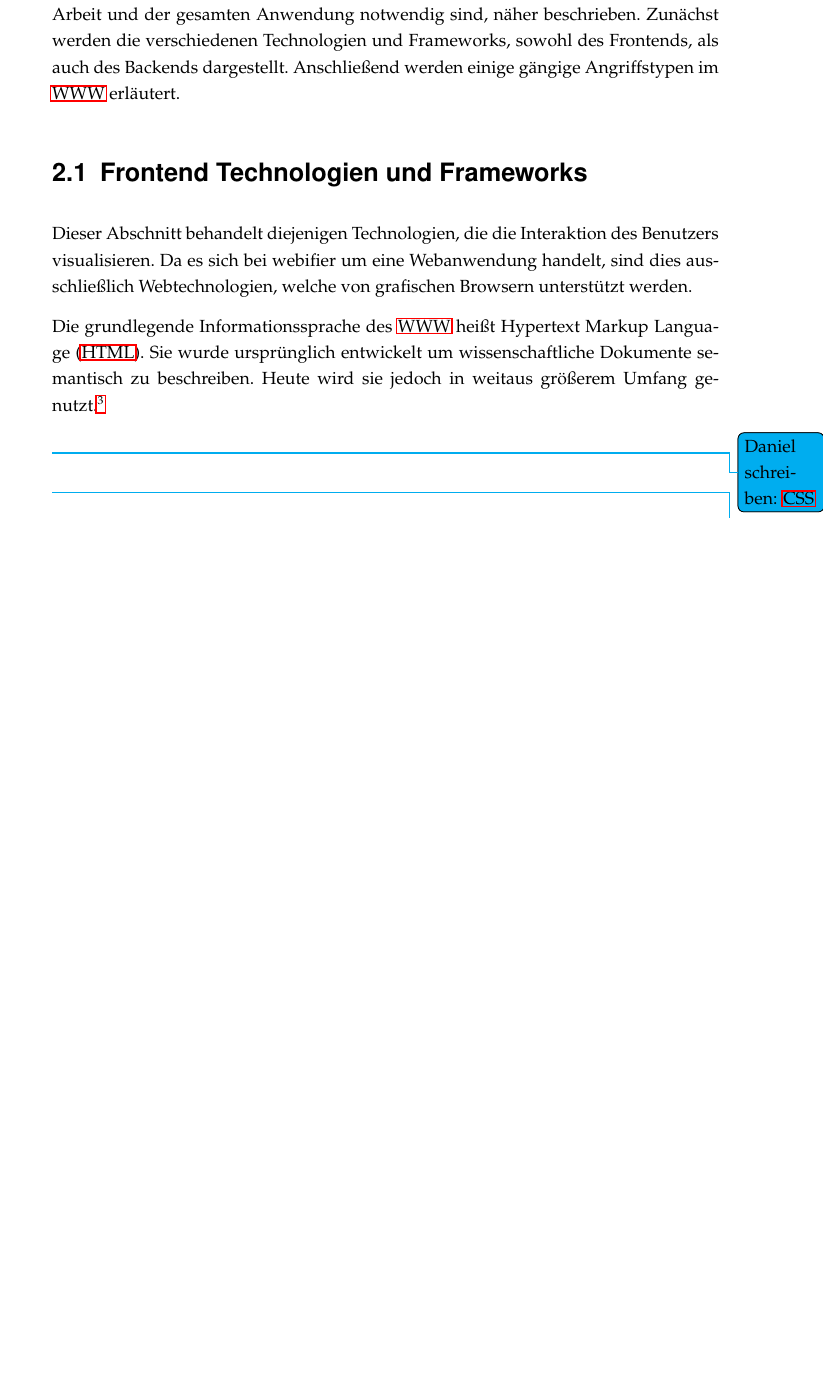
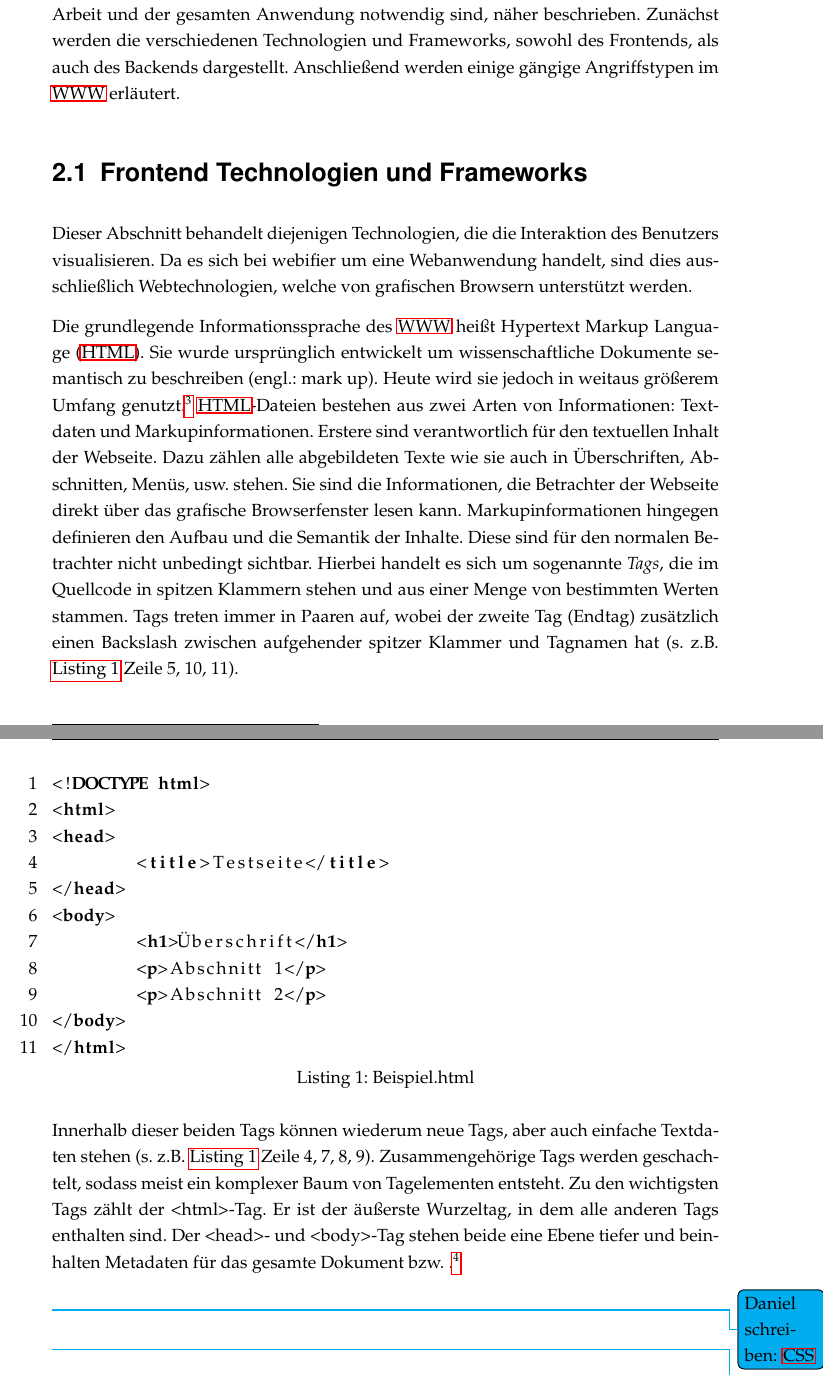
Before and after one commit to SecuritySquad/Studienarbeit, a LaTeX document (Studienarbeit.tex, which reads chapter/Grundlagen.tex): part of page 14 of 38 before the commit and two parts of pages 14 and 15 of 39 after it, the two joined at a grey line, cut so that both start at the same text, the shorter picture padded with empty space. The pictures show the PDF file Studienarbeit.pdf that the author committed with the source.

Commit message:
finished paragraph about html

```diff
--- a/chapter/Grundlagen.tex
+++ b/chapter/Grundlagen.tex
@@ -6,5 +6,14 @@ In diesem Kapitel werden die Grundlagen, welche für das weitere Verständnis de
 
 Dieser Abschnitt behandelt diejenigen Technologien, die die Interaktion des Benutzers visualisieren. Da es sich bei webifier um eine Webanwendung handelt, sind dies ausschließlich Webtechnologien, welche von grafischen Browsern unterstützt werden.
 
-Die grundlegende Informationssprache des \ac{WWW} heißt \ac{HTML}. Sie wurde ursprünglich entwickelt um wissenschaftliche Dokumente semantisch zu beschreiben.
+Die grundlegende Informationssprache des \ac{WWW} heißt \ac{HTML}. Sie wurde ursprünglich entwickelt um wissenschaftliche Dokumente semantisch zu beschreiben (engl. 'to mark up').
 Heute wird sie jedoch in weitaus größerem Umfang genutzt.\footcite[Vgl.][]{html5Spec}
+\ac{HTML}-Dateien bestehen aus zwei Arten von Informationen: Textdaten und Markupinformationen.
+Erstere sind verantwortlich für den textuellen Inhalt der Webseite. Dazu zählen alle abgebildeten Texte wie sie auch in Überschriften, Abschnitten, Menüs, usw. stehen. Sie sind die Informationen, die Betrachter der Webseite direkt über das grafische Browserfenster lesen kann.
+Markupinformationen hingegen definieren den Aufbau und die Semantik der Inhalte. Diese sind für den normalen Betrachter nicht unbedingt sichtbar. Hierbei handelt es sich um sogenannte \textit{Tags}, die im Quellcode in spitzen Klammern stehen und aus einer Menge von bestimmten Werten stammen. Tags treten immer in Paaren auf, wobei der zweite Tag (Endtag) zusätzlich einen Backslash zwischen aufgehender spitzer Klammer und Tagnamen hat (s. z.B. \autoref{lst:Beispiel.html} Zeile 5, 10, 11).
+Innerhalb dieser beiden Tags können wiederum neue Tags (Zeile ), aber auch einfache Textdaten stehen (s. Zeilen 4, 7, 8, 9).
+Diese Verschachtelung führt dazu, dass meist ein komplexer Baum von Tagelementen entsteht. Zu den wichtigsten Tags zählt der \lstinline{<html>}-Tag. Er ist der äußerste Wurzeltag, der alle anderen Tags umschließt. Der \lstinline{<head>}- und \lstinline{<body>}-Tag stehen beide eine Ebene tiefer und beinhalten Metadaten für das gesamte Dokument bzw. den Seiteninhalt.\footcite[Vgl.][57]{webTechnologies}
+
+\begin{lstlisting}[language=html,caption={Beispiel.html},label=lst:Beispiel.html]
+<!DOCTYPE html>
+<html>
@@ -11,3 +28,6 @@ Heute wird sie jedoch in weitaus größerem Umfang genutzt.\footcite[Vgl.][]{htm
+</html>
+\end{lstlisting}
+
 
 \todo[color=cyan]{Daniel schreiben: \ac{CSS}}
 
```
Also changed, not shown: Studienarbeit.pdf, chapter/Grundlagen.tex (8 more changed lines).
